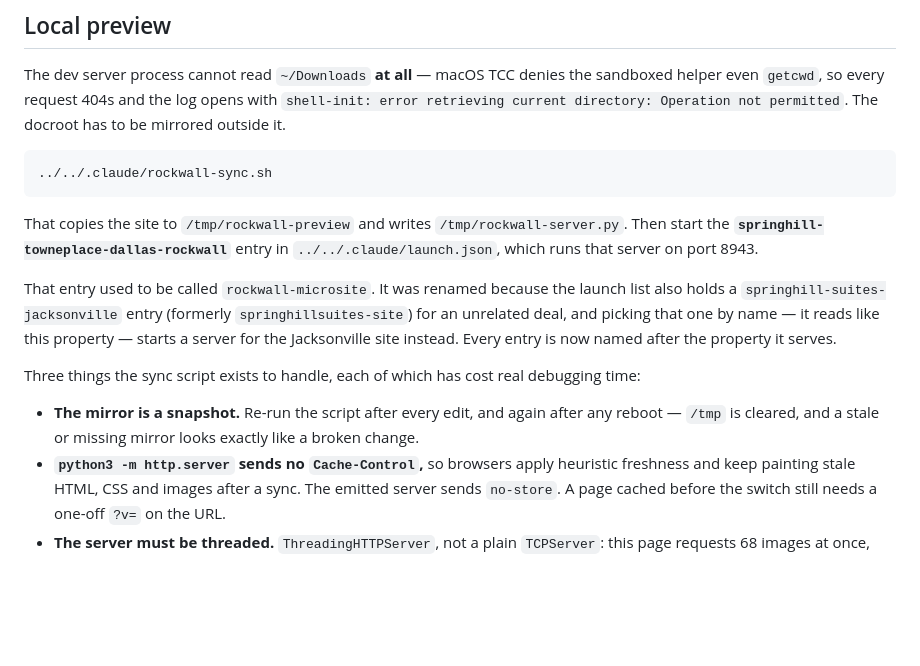
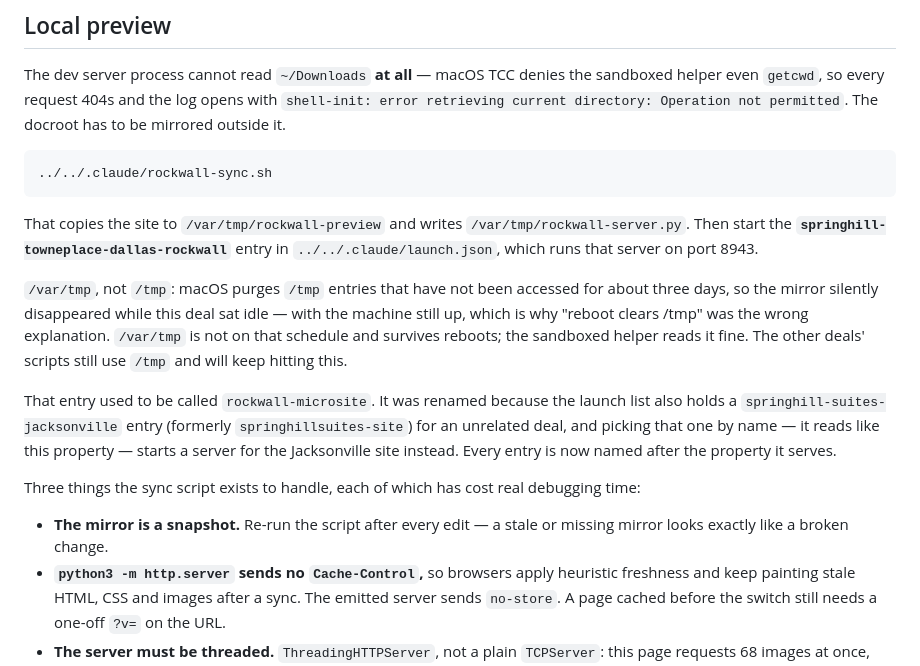
Before and after one commit to FSMarketing123/springhill-towneplace-dallas-rockwall-microsite, a Markdown page: README.md, the part around the change. GitHub-like rendering; blank space fills up the shorter version.

Commit message:
Move the preview docroot to /var/tmp
The mirror and server script vanished again and preview_start failed with
"can't open file '/tmp/rockwall-server.py'". It was not a reboot: uptime was two
days, and the mirrors for deals touched that week were still there. macOS purges
/tmp entries that have not been accessed for about three days, and this deal had
sat idle for ten - so the previous note that /tmp "is cleared on reboot" was the
wrong explanation and pointed at the wrong fix.

/var/tmp is not on that schedule and survives reboots. Verified the sandboxed
dev-server helper serves from it before switching: 200s for both the page and an
asset, through a throwaway launch entry on a spare port.

The other deals' sync scripts still use /tmp and will keep hitting this.

Co-Authored-By: Claude Opus 5 <noreply@anthropic.com>

````diff
--- a/README.md
+++ b/README.md
@@ -536,9 +536,15 @@ be mirrored outside it.
 ```
 ../../.claude/rockwall-sync.sh
 ```
-That copies the site to `/tmp/rockwall-preview` and writes `/tmp/rockwall-server.py`. Then
-start the **`springhill-towneplace-dallas-rockwall`** entry in `../../.claude/launch.json`,
-which runs that server on port 8943.
+That copies the site to `/var/tmp/rockwall-preview` and writes `/var/tmp/rockwall-server.py`.
+Then start the **`springhill-towneplace-dallas-rockwall`** entry in
+`../../.claude/launch.json`, which runs that server on port 8943.
+
+`/var/tmp`, not `/tmp`: macOS purges `/tmp` entries that have not been accessed for about
+three days, so the mirror silently disappeared while this deal sat idle — with the machine
+still up, which is why "reboot clears /tmp" was the wrong explanation. `/var/tmp` is not on
+that schedule and survives reboots; the sandboxed helper reads it fine. The other deals'
+scripts still use `/tmp` and will keep hitting this.
 
 That entry used to be called `rockwall-microsite`. It was renamed because the launch list also
 holds a `springhill-suites-jacksonville` entry (formerly `springhillsuites-site`) for an
@@ -547,9 +553,8 @@ for the Jacksonville site instead. Every entry is now named after the property i
 
 Three things the sync script exists to handle, each of which has cost real debugging time:
 
-- **The mirror is a snapshot.** Re-run the script after every edit, and again after any
-  reboot — `/tmp` is cleared, and a stale or missing mirror looks exactly like a broken
-  change.
+- **The mirror is a snapshot.** Re-run the script after every edit — a stale or missing
+  mirror looks exactly like a broken change.
 - **`python3 -m http.server` sends no `Cache-Control`,** so browsers apply heuristic freshness
   and keep painting stale HTML, CSS and images after a sync. The emitted server sends
   `no-store`. A page cached before the switch still needs a one-off `?v=` on the URL.
````
